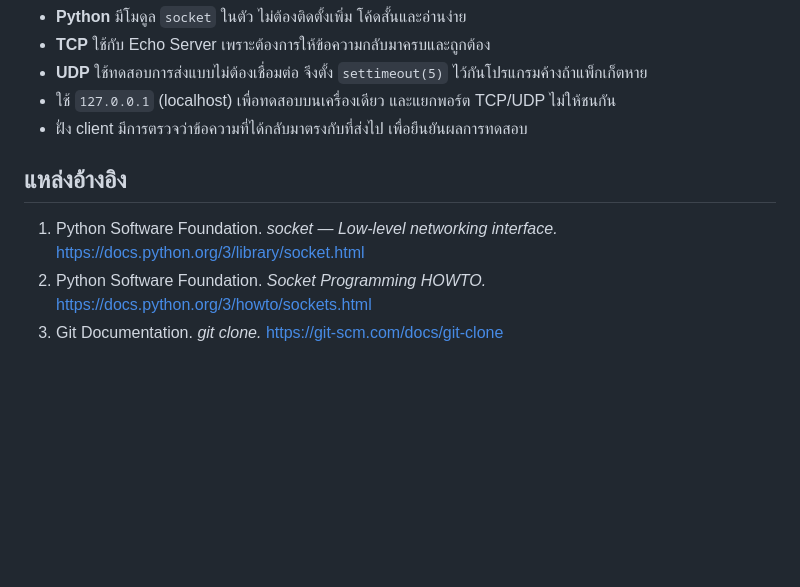
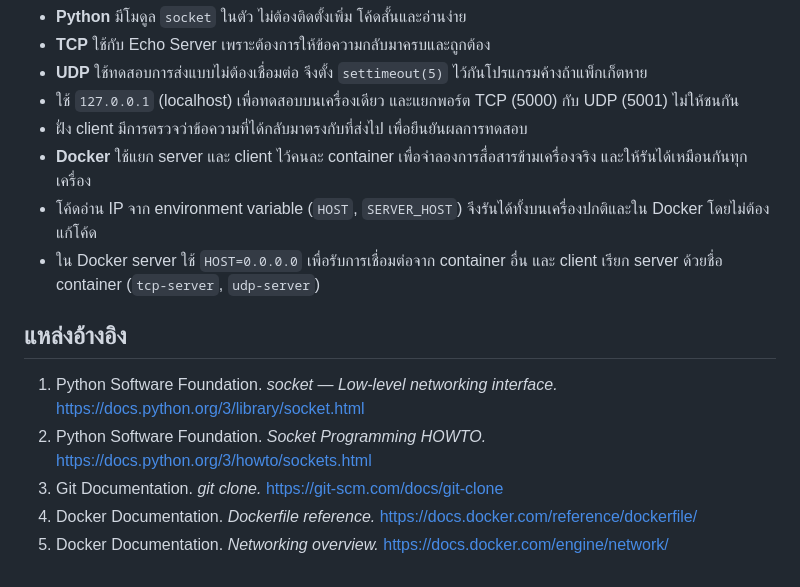
Before and after one commit to 6714951025/networkPro-lab1-6714951025, a Markdown page: README.md, the part around one of its changes. GitHub-like rendering; blank space fills up the shorter version.

```diff
--- a/README.md
+++ b/README.md
@@ -72,11 +131,16 @@ Client ส่งข้อความ `Hello UDP from 6714951025` ไปที
 - **Python** มีโมดูล `socket` ในตัว ไม่ต้องติดตั้งเพิ่ม โค้ดสั้นและอ่านง่าย
 - **TCP** ใช้กับ Echo Server เพราะต้องการให้ข้อความกลับมาครบและถูกต้อง
 - **UDP** ใช้ทดสอบการส่งแบบไม่ต้องเชื่อมต่อ จึงตั้ง `settimeout(5)` ไว้กันโปรแกรมค้างถ้าแพ็กเก็ตหาย
-- ใช้ `127.0.0.1` (localhost) เพื่อทดสอบบนเครื่องเดียว และแยกพอร์ต TCP/UDP ไม่ให้ชนกัน
+- ใช้ `127.0.0.1` (localhost) เพื่อทดสอบบนเครื่องเดียว และแยกพอร์ต TCP (5000) กับ UDP (5001) ไม่ให้ชนกัน
 - ฝั่ง client มีการตรวจว่าข้อความที่ได้กลับมาตรงกับที่ส่งไป เพื่อยืนยันผลการทดสอบ
+- **Docker** ใช้แยก server และ client ไว้คนละ container เพื่อจำลองการสื่อสารข้ามเครื่องจริง และให้รันได้เหมือนกันทุกเครื่อง
+- โค้ดอ่าน IP จาก environment variable (`HOST`, `SERVER_HOST`) จึงรันได้ทั้งบนเครื่องปกติและใน Docker โดยไม่ต้องแก้โค้ด
+- ใน Docker server ใช้ `HOST=0.0.0.0` เพื่อรับการเชื่อมต่อจาก container อื่น และ client เรียก server ด้วยชื่อ container (`tcp-server`, `udp-server`)
 
 ## แหล่งอ้างอิง
 
 1. Python Software Foundation. *socket — Low-level networking interface.* https://docs.python.org/3/library/socket.html
 2. Python Software Foundation. *Socket Programming HOWTO.* https://docs.python.org/3/howto/sockets.html
 3. Git Documentation. *git clone.* https://git-scm.com/docs/git-clone
+4. Docker Documentation. *Dockerfile reference.* https://docs.docker.com/reference/dockerfile/
+5. Docker Documentation. *Networking overview.* https://docs.docker.com/engine/network/
```
Also changed, not shown: other parts of README.md (+68 -9 lines), screenshots/tcp_docker_result.png (added), screenshots/udp_docker_result.png (added), 8 other files.
